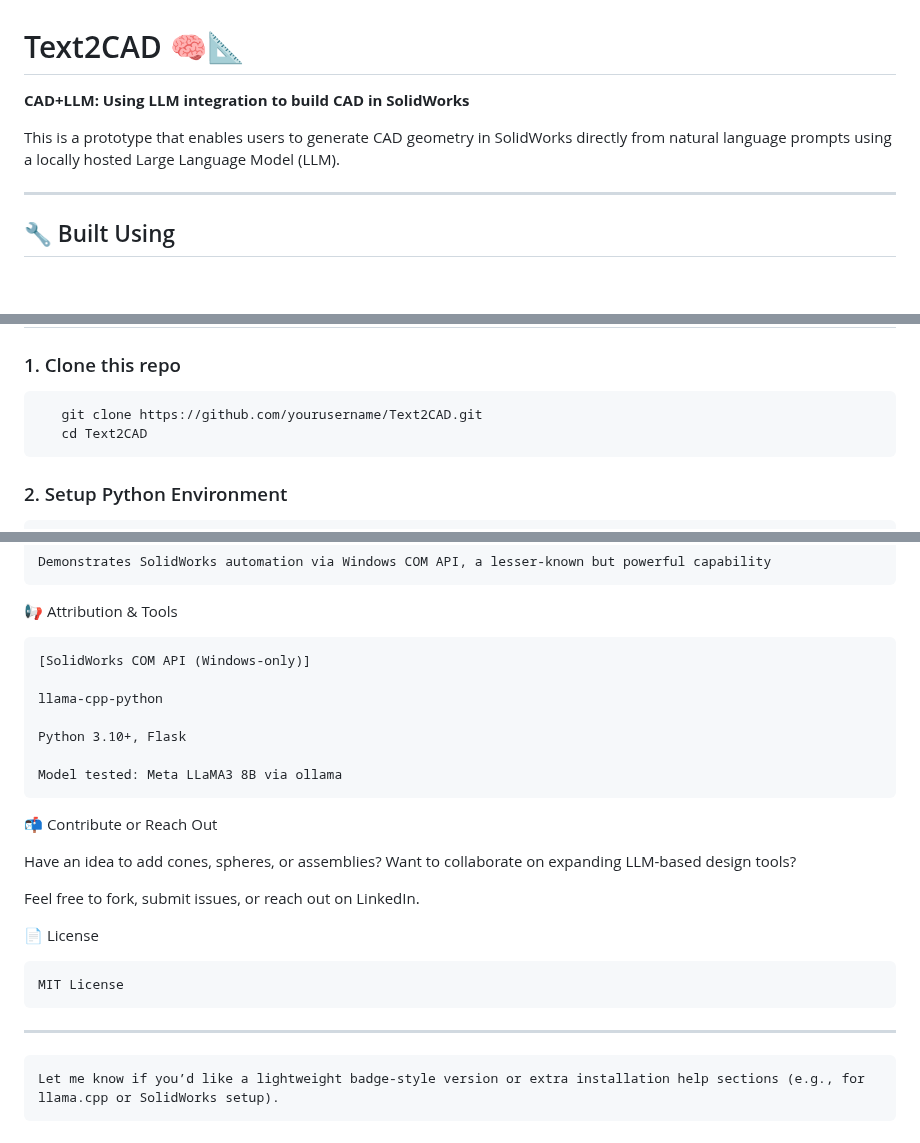
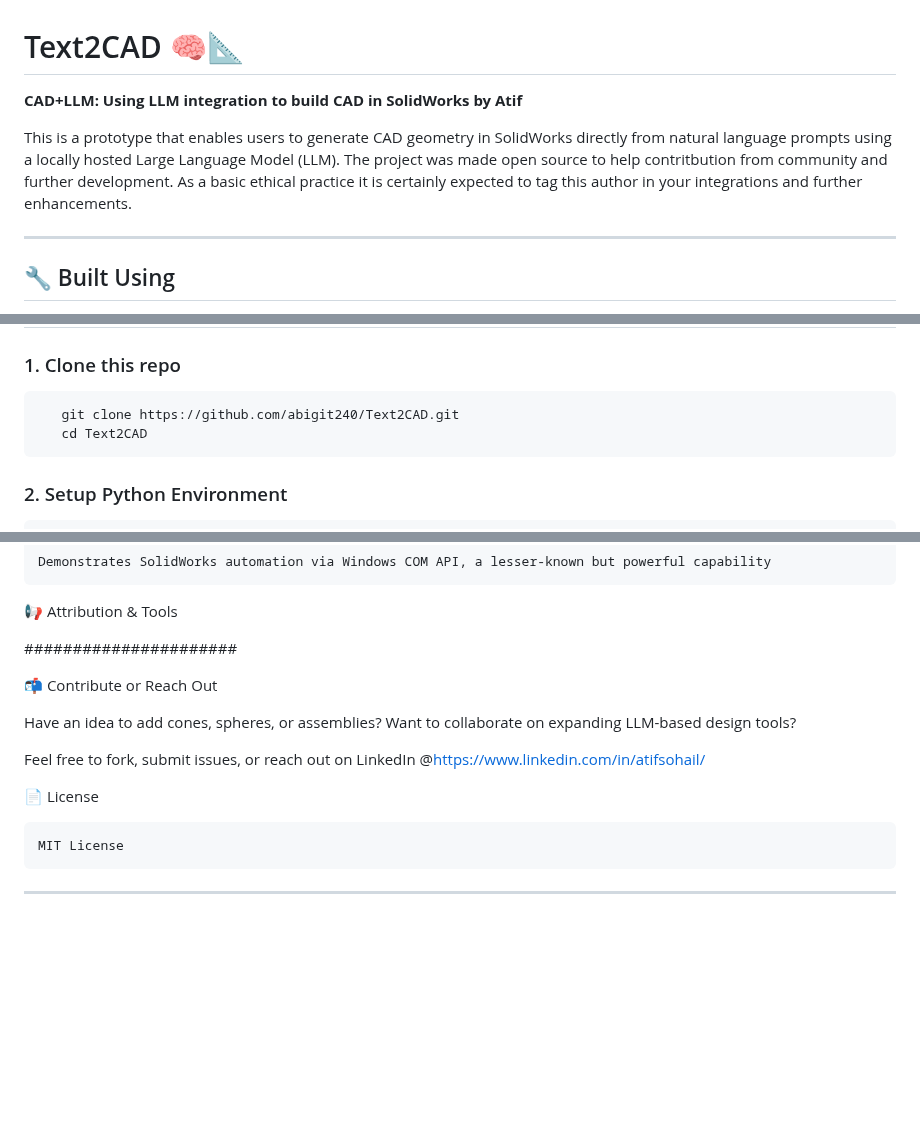
Before and after one commit to abigit240/Text2CAD, a Markdown page: README.md, 3 parts joined by grey strips. GitHub-like rendering; blank space fills up the shorter version.

```diff
--- a/README.md
+++ b/README.md
@@ -1,8 +1,8 @@
 # Text2CAD 🧠📐
 
-**CAD+LLM: Using LLM integration to build CAD in SolidWorks**
+**CAD+LLM: Using LLM integration to build CAD in SolidWorks by Atif**
 
-This is a prototype that enables users to generate CAD geometry in SolidWorks directly from natural language prompts using a locally hosted Large Language Model (LLM).
+This is a prototype that enables users to generate CAD geometry in SolidWorks directly from natural language prompts using a locally hosted Large Language Model (LLM). The project was made open source to help contritbution from community and further development. As a basic ethical practice it is certainly expected to tag this author in your integrations and further enhancements.
 
 ---
 
@@ -37,7 +37,7 @@ This is a prototype that enables users to generate CAD geometry in SolidWorks di
 
 ### 1. Clone this repo
 
-       git clone https://github.com/yourusername/Text2CAD.git
+       git clone https://github.com/abigit240/Text2CAD.git
        cd Text2CAD
 
 
@@ -92,19 +92,13 @@ Model used: LLaMA3 (7B recommended for decent performance)
     Demonstrates SolidWorks automation via Windows COM API, a lesser-known but powerful capability
 📢 Attribution & Tools
 
-    [SolidWorks COM API (Windows-only)]
-
-    llama-cpp-python
-
-    Python 3.10+, Flask
-
-    Model tested: Meta LLaMA3 8B via ollama
+######################
 
 📬 Contribute or Reach Out
 
    Have an idea to add cones, spheres, or assemblies? Want to collaborate on expanding LLM-based design tools?
 
-   Feel free to fork, submit issues, or reach out on LinkedIn.
+   Feel free to fork, submit issues, or reach out on LinkedIn @https://www.linkedin.com/in/atifsohail/
 
 📄 License
 
@@ -112,5 +106,3 @@ Model used: LLaMA3 (7B recommended for decent performance)
 
 
 ---
-
-    Let me know if you’d like a lightweight badge-style version or extra installation help sections (e.g., for llama.cpp or SolidWorks setup).
```
